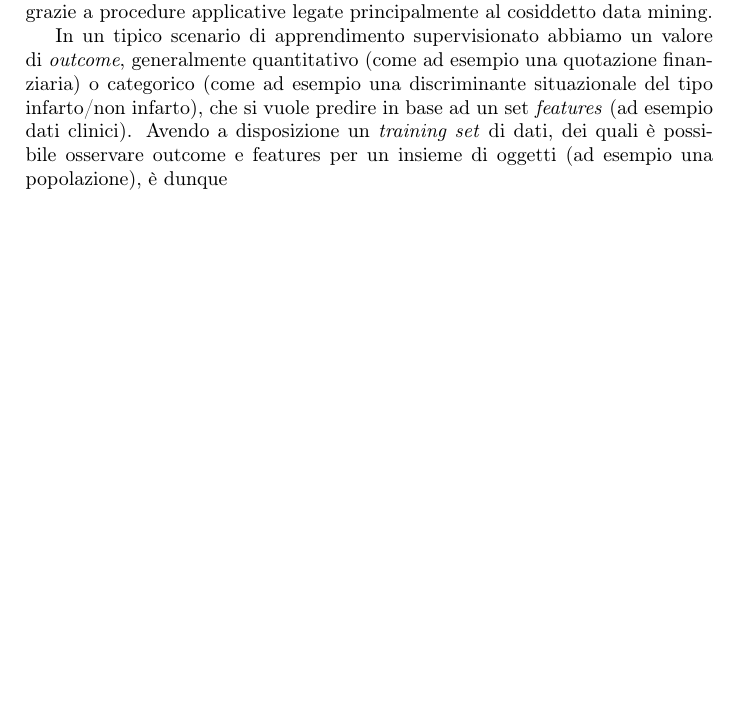
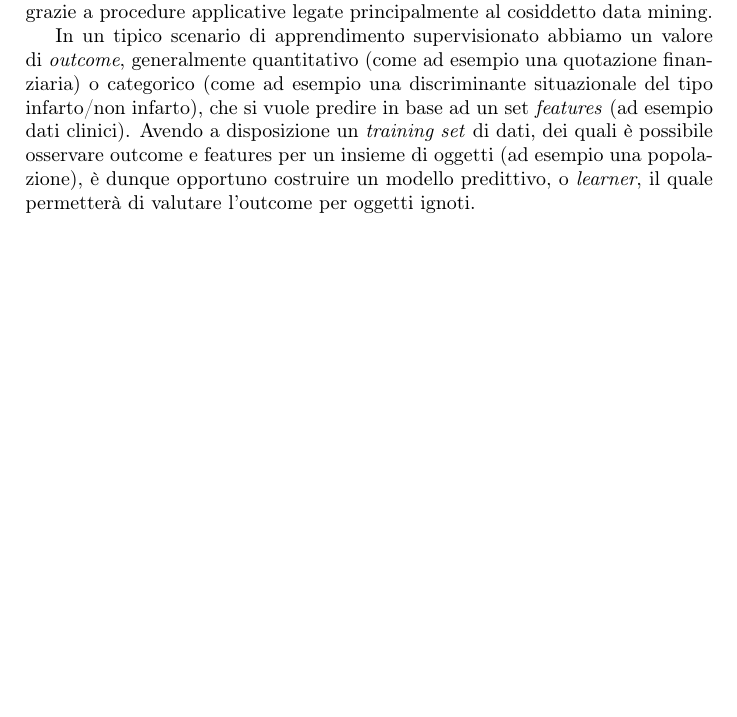
Before and after one commit to CarloMengucci/Tesi-Triennale, a LaTeX document (Results.tex): part of page 1 of 6, cut so that both start at the same text, the shorter picture padded with empty space. Compiled offline with pdfLaTeX.

Commit message:
stesura sezione metodi statistici e supervised learning

```diff
--- a/Results.tex
+++ b/Results.tex
@@ -18,7 +18,7 @@
 La scienza delle predizioni, o data learning, gioca un ruolo chiave in diversi campi scientifici come ad esempio quello della statistica e dell'intelligenza artificiale, grazie a procedure applicative legate principalmente al cosiddetto data mining.
 
 In un tipico scenario di apprendimento supervisionato abbiamo un valore di \textit{outcome}, generalmente quantitativo (come ad esempio una quotazione finanziaria) o categorico (come ad esempio una discriminante situazionale del tipo infarto/non infarto), che si vuole predire in base ad un set \textit{features} (ad esempio dati clinici).
-Avendo a disposizione un \textit{training set} di dati, dei quali è possibile osservare outcome e features per un insieme di oggetti (ad esempio una popolazione), è dunque
+Avendo a disposizione un \textit{training set} di dati, dei quali è possibile osservare outcome e features per un insieme di oggetti (ad esempio una popolazione), è dunque opportuno costruire un modello predittivo, o \textit{learner}, il quale permetterà di valutare l'outcome per oggetti ignoti.
 \chapter{Valutazione degli effetti di troncatura deterministica per popolazioni sintetiche}
 
 \section{Introduzione al Problema}
```
